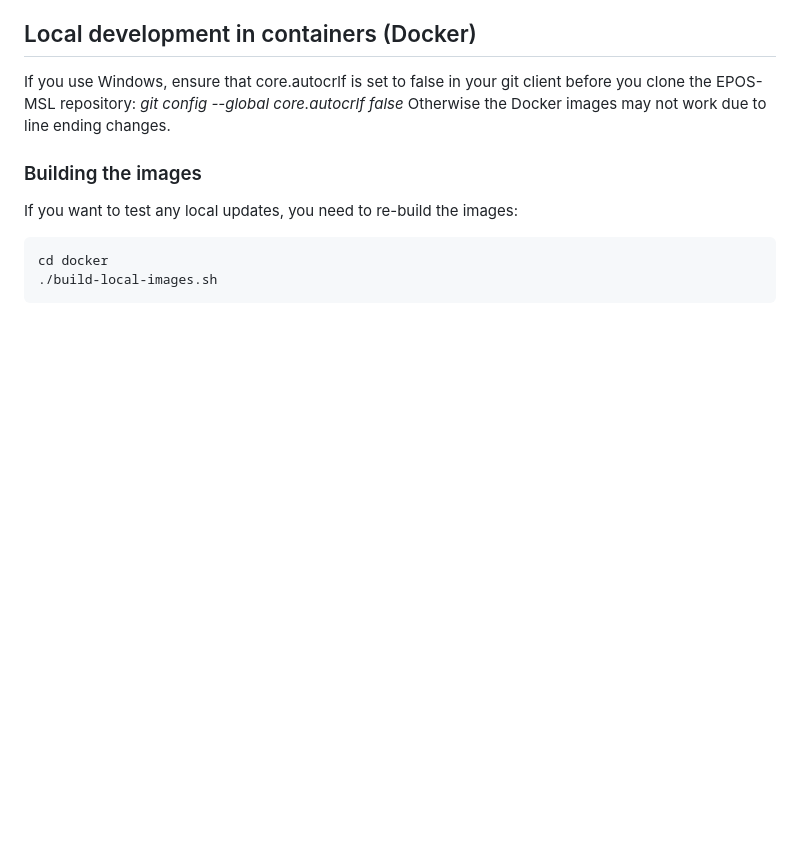
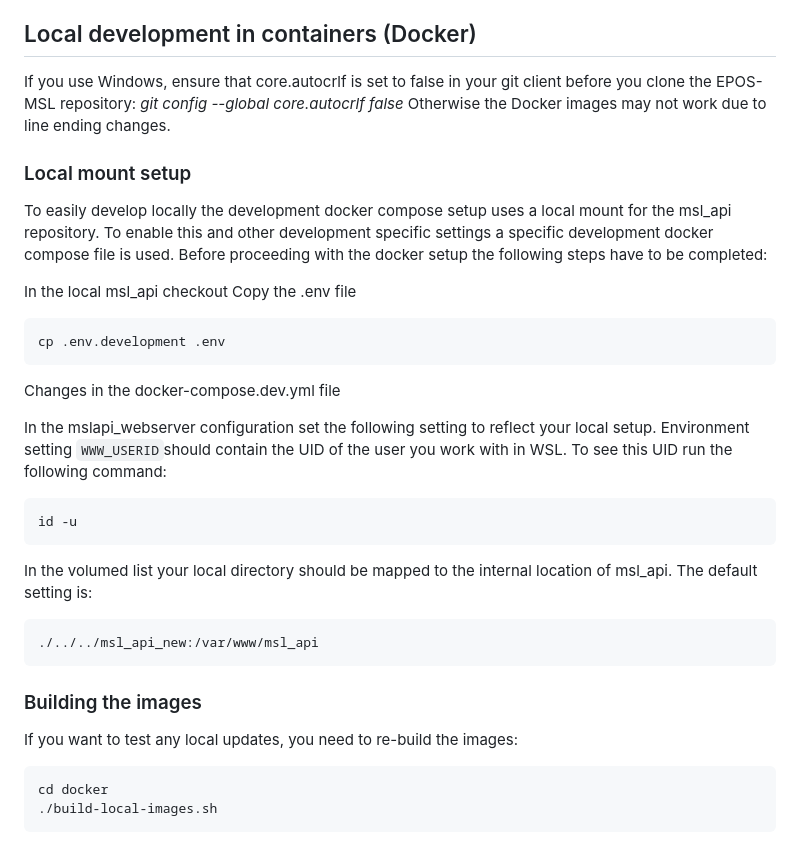
Before and after one commit to UtrechtUniversity/epos-msl, a Markdown page: README.md, the part around the change. Drawn GitHub-style; blank space fills up the shorter version.

Commit message:
update readme to reflect changes

````diff
--- a/README.md
+++ b/README.md
@@ -37,6 +37,29 @@ that can be reused in other catalogs, specifically custom facets and repeating f
 If you use Windows, ensure that core.autocrlf is set to false in your git client before you clone the EPOS-MSL
 repository: _git config --global core.autocrlf false_ Otherwise the Docker images may not work due to line
 ending changes.
+
+### Local mount setup
+
+To easily develop locally the development docker compose setup uses a local mount for the msl_api repository. To enable this and other development specific settings a specific development docker compose file is used. Before proceeding with the docker setup the following steps have to be completed:
+
+In the local msl_api checkout
+Copy the .env file
+```
+cp .env.development .env
+```
+
+Changes in the docker-compose.dev.yml file
+
+In the mslapi_webserver configuration set the following setting to reflect your local setup.
+Environment setting `WWW_USERID`should contain the UID of the user you work with in WSL. To see this UID run the following command:
+```
+id -u
+```
+
+In the volumed list your local directory should be mapped to the internal location of msl_api. The default setting is:
+```
+./../../msl_api_new:/var/www/msl_api
+```
 
 ### Building the images
 
````
